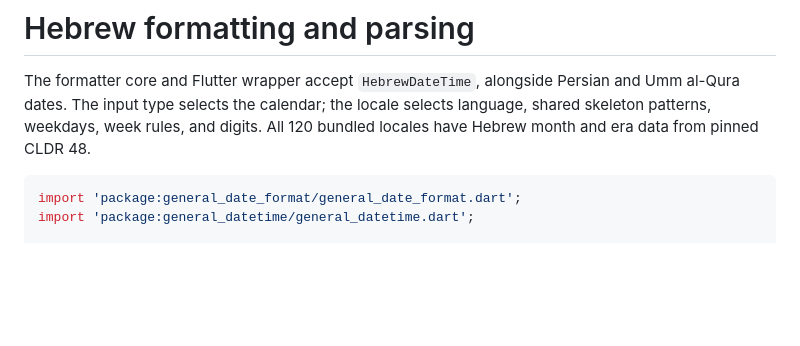
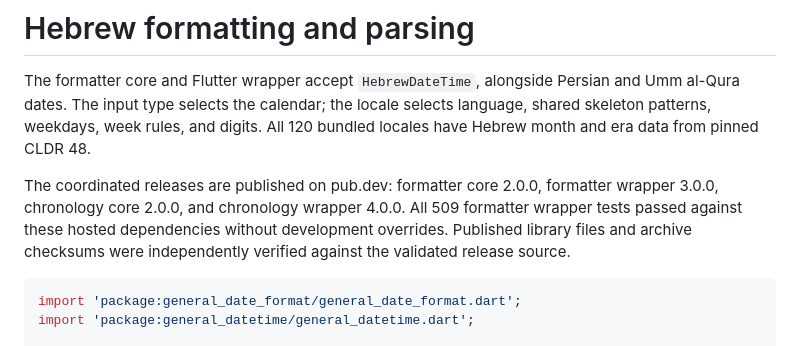
Before and after one commit to ali-you/general-date-format-package, a Markdown page: docs/hebrew-formatting.md, the part around the change. Drawn GitHub-style; blank space fills up the shorter version.

Commit message:
Document verified Hebrew formatter publication

````diff
--- a/docs/hebrew-formatting.md
+++ b/docs/hebrew-formatting.md
@@ -4,6 +4,12 @@ The formatter core and Flutter wrapper accept `HebrewDateTime`, alongside
 Persian and Umm al-Qura dates. The input type selects the calendar; the locale
 selects language, shared skeleton patterns, weekdays, week rules, and digits.
 All 120 bundled locales have Hebrew month and era data from pinned CLDR 48.
+
+The coordinated releases are published on pub.dev: formatter core 2.0.0,
+formatter wrapper 3.0.0, chronology core 2.0.0, and chronology wrapper 4.0.0.
+All 509 formatter wrapper tests passed against these hosted dependencies
+without development overrides. Published library files and archive checksums
+were independently verified against the validated release source.
 
 ```dart
 import 'package:general_date_format/general_date_format.dart';
````
